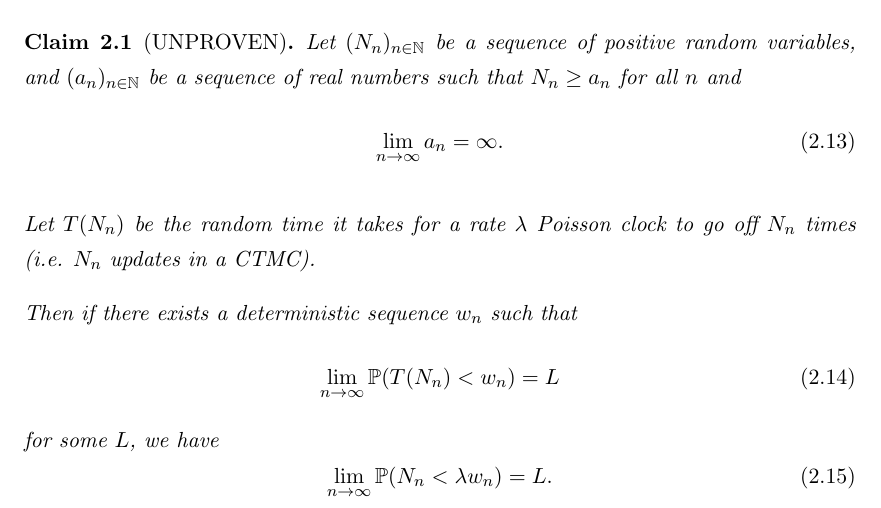
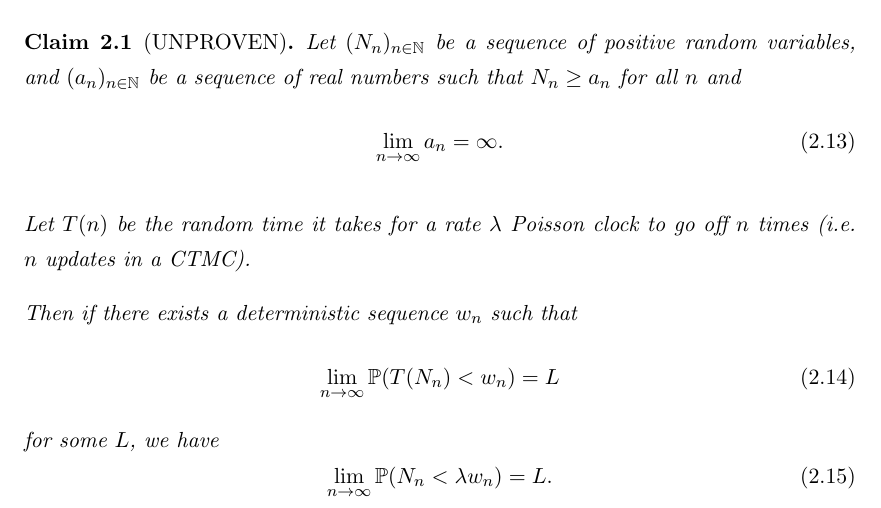
Before and after one commit to TimothyHyndman/thesis, a LaTeX thesis (main.tex, which reads Chapters/IsingCouplingTime/Introduction.tex): part of page 18 of 66, cut so that both start at the same text. Compiled offline with pdfLaTeX.

Commit message:
Tweak DTCT CTCT equivalence statement

```diff
--- a/Chapters/IsingCouplingTime/Introduction.tex
+++ b/Chapters/IsingCouplingTime/Introduction.tex
@@ -123,7 +123,7 @@
 			\lim_{n \rightarrow \infty} a_n = \infty.
 		\end{equation}
 
-		Let $T(N_n)$ be the random time it takes for a rate $\lambda$ Poisson clock to go off $N_n$ times (i.e. $N_n$ updates in a CTMC).
+		Let $T(n)$ be the random time it takes for a rate $\lambda$ Poisson clock to go off $n$ times (i.e. $n$ updates in a CTMC).
 
 		Then if there exists a deterministic sequence $w_n$ such that
 		\begin{equation}
```
Also changed, not shown: main.pdf.
